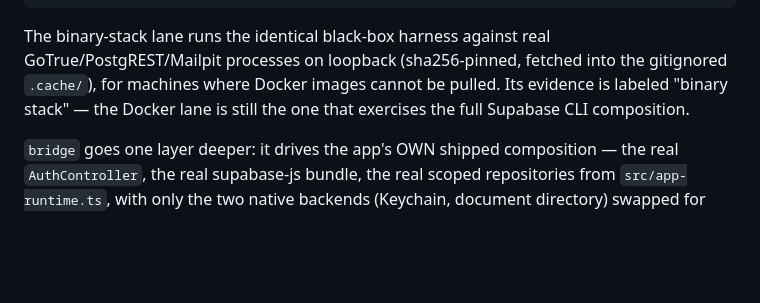
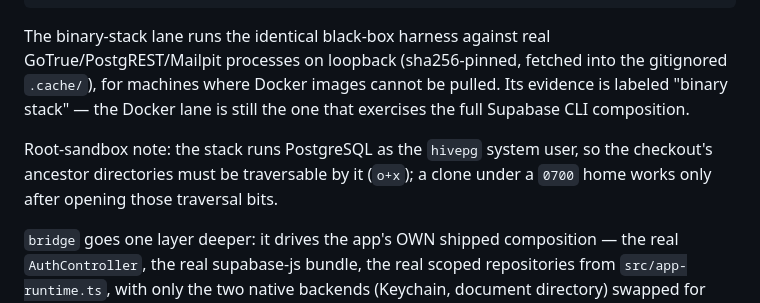
Before and after one commit to krogers-dev/Lighthouse, a Markdown page: hive-app/README.md, the part around the change. Drawn GitHub-style; blank space fills up the shorter version.

Commit message:
HIVE: clean-checkout drill at 5ed066b — both live lanes green from git alone
Fresh clone, npm ci, fetch:e2e-binaries producing every stack binary
from nothing (pinned digest-verified downloads; gotrue rebuilt from the
pinned tag with its commit verified), then the black-box harness at
157/157 and the app-composition + screens suites at 7/7 — all from the
clone, with the original checkout's stack stopped.

One environmental footgun documented in the README: postgres runs as the
hivepg system user, so the checkout's ancestors must be o+x traversable;
a clone under a 0700 home fails initdb until those bits are opened.

Co-Authored-By: Claude Fable 5 <noreply@anthropic.com>
Claude-Session: https://claude.ai/code/session_017CFGxiihENUAxKsQ2XXV1f

```diff
--- a/hive-app/README.md
+++ b/hive-app/README.md
@@ -239,6 +239,11 @@ into the gitignored `.cache/`), for machines where Docker images cannot
 be pulled. Its evidence is labeled "binary stack" — the Docker lane is
 still the one that exercises the full Supabase CLI composition.
 
+Root-sandbox note: the stack runs PostgreSQL as the `hivepg` system
+user, so the checkout's ancestor directories must be traversable by it
+(`o+x`); a clone under a `0700` home works only after opening those
+traversal bits.
+
 `bridge` goes one layer deeper: it drives the app's OWN shipped
 composition — the real `AuthController`, the real supabase-js bundle,
 the real scoped repositories from `src/app-runtime.ts`, with only the
```
Also changed, not shown: 1 other file.
